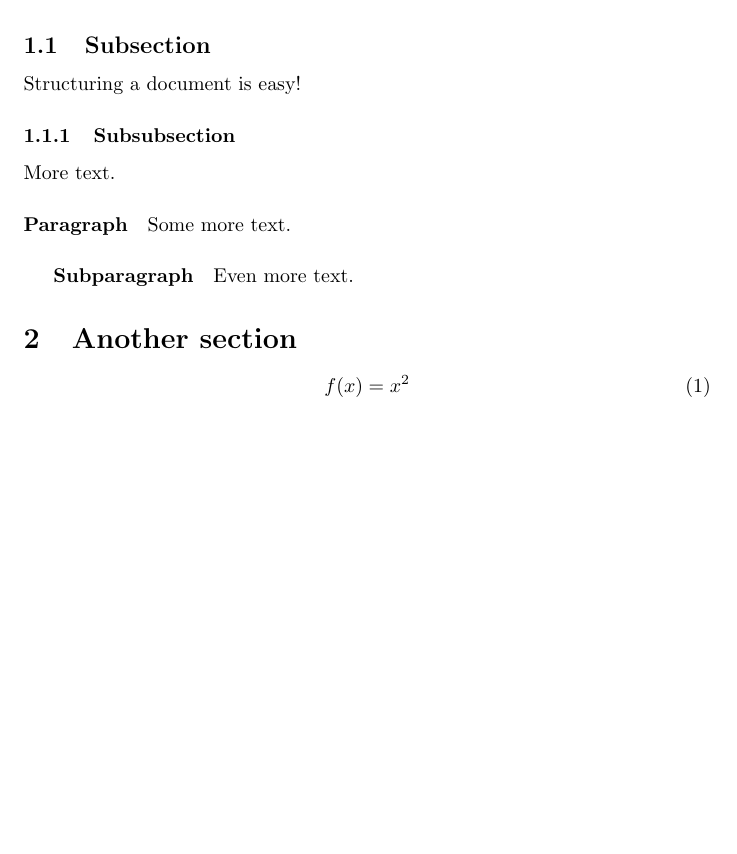
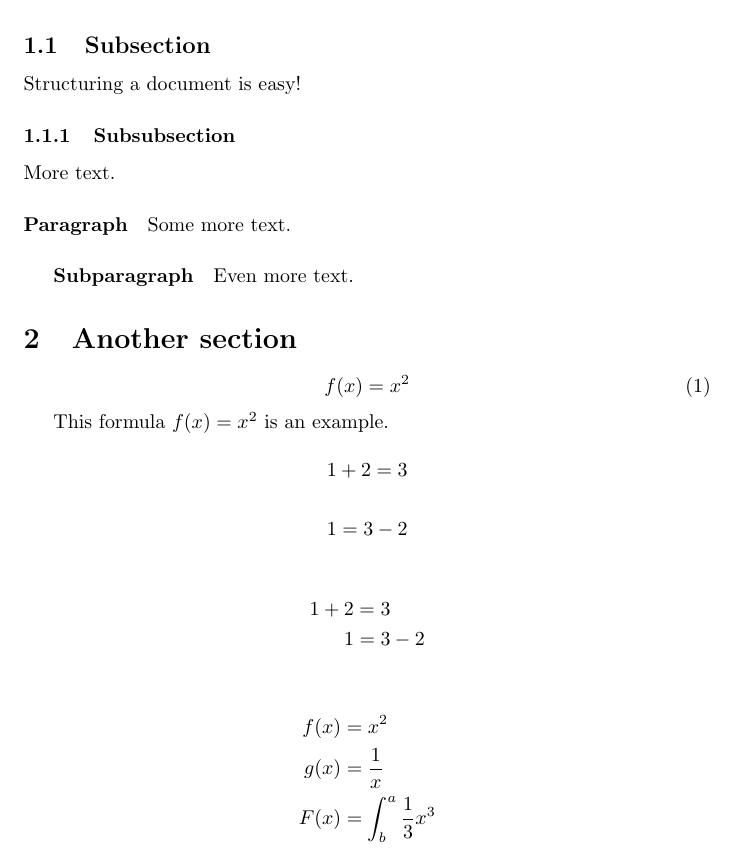
Before and after one commit to dinggul/IS521-submission, a LaTeX document (activity1/submit.tex): part of page 2 of 2, cut so that both start at the same text, the shorter picture padded with empty space. Compiled offline with pdfLaTeX.

Commit message:
Followed Tutorial 4

```diff
--- a/activity1/submit.tex
+++ b/activity1/submit.tex
@@ -38,4 +38,25 @@ Even more text.
   f(x) = x^2
 \end{equation}
 
+This formula $f(x) = x^2$ is an example.
+
+\begin{equation*}
+  1 + 2 = 3
+\end{equation*}
+
+\begin{equation*}
+  1 = 3 - 2
+\end{equation*}
+
+\begin{align*}
+  1 + 2 &= 3\\
+  1 &= 3 - 2
+\end{align*}
+
+\begin{align*}
+  f(x) &= x^2\\
+  g(x) &= \frac{1}{x}\\
+  F(x) &= \int^a_b \frac{1}{3}x^3
+\end{align*}
+
 \end{document}
```
